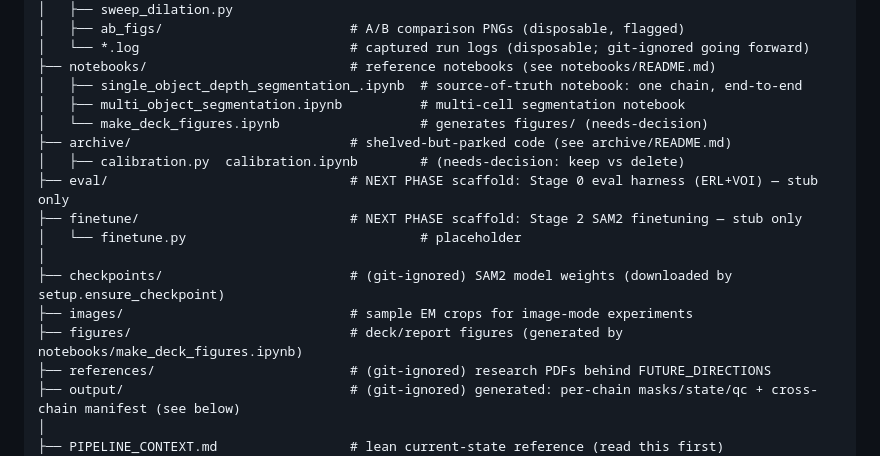
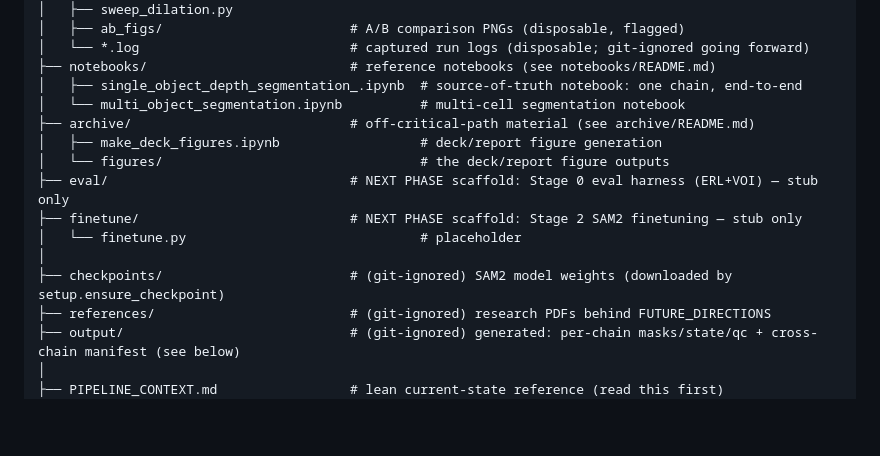
Before and after one commit to farrellsid/segmentation-playground, a Markdown page: README.md, the part around the change. GitHub-like rendering; blank space fills up the shorter version.

```diff
--- a/README.md
+++ b/README.md
@@ -80,17 +80,15 @@ segmentation-playground/
 │   └── *.log                           # captured run logs (disposable; git-ignored going forward)
 ├── notebooks/                          # reference notebooks (see notebooks/README.md)
 │   ├── single_object_depth_segmentation_.ipynb  # source-of-truth notebook: one chain, end-to-end
-│   ├── multi_object_segmentation.ipynb          # multi-cell segmentation notebook
-│   └── make_deck_figures.ipynb                  # generates figures/ (needs-decision)
-├── archive/                            # shelved-but-parked code (see archive/README.md)
-│   ├── calibration.py  calibration.ipynb        # (needs-decision: keep vs delete)
+│   └── multi_object_segmentation.ipynb          # multi-cell segmentation notebook
+├── archive/                            # off-critical-path material (see archive/README.md)
+│   ├── make_deck_figures.ipynb                  # deck/report figure generation
+│   └── figures/                                 # the deck/report figure outputs
 ├── eval/                               # NEXT PHASE scaffold: Stage 0 eval harness (ERL+VOI) — stub only
 ├── finetune/                           # NEXT PHASE scaffold: Stage 2 SAM2 finetuning — stub only
 │   └── finetune.py                              # placeholder
 │
 ├── checkpoints/                        # (git-ignored) SAM2 model weights (downloaded by setup.ensure_checkpoint)
-├── images/                             # sample EM crops for image-mode experiments
-├── figures/                            # deck/report figures (generated by notebooks/make_deck_figures.ipynb)
 ├── references/                         # (git-ignored) research PDFs behind FUTURE_DIRECTIONS
 ├── output/                             # (git-ignored) generated: per-chain masks/state/qc + cross-chain manifest (see below)
 │
```
Also changed, not shown: PIPELINE_CONTEXT.md (+11 -14 lines).
